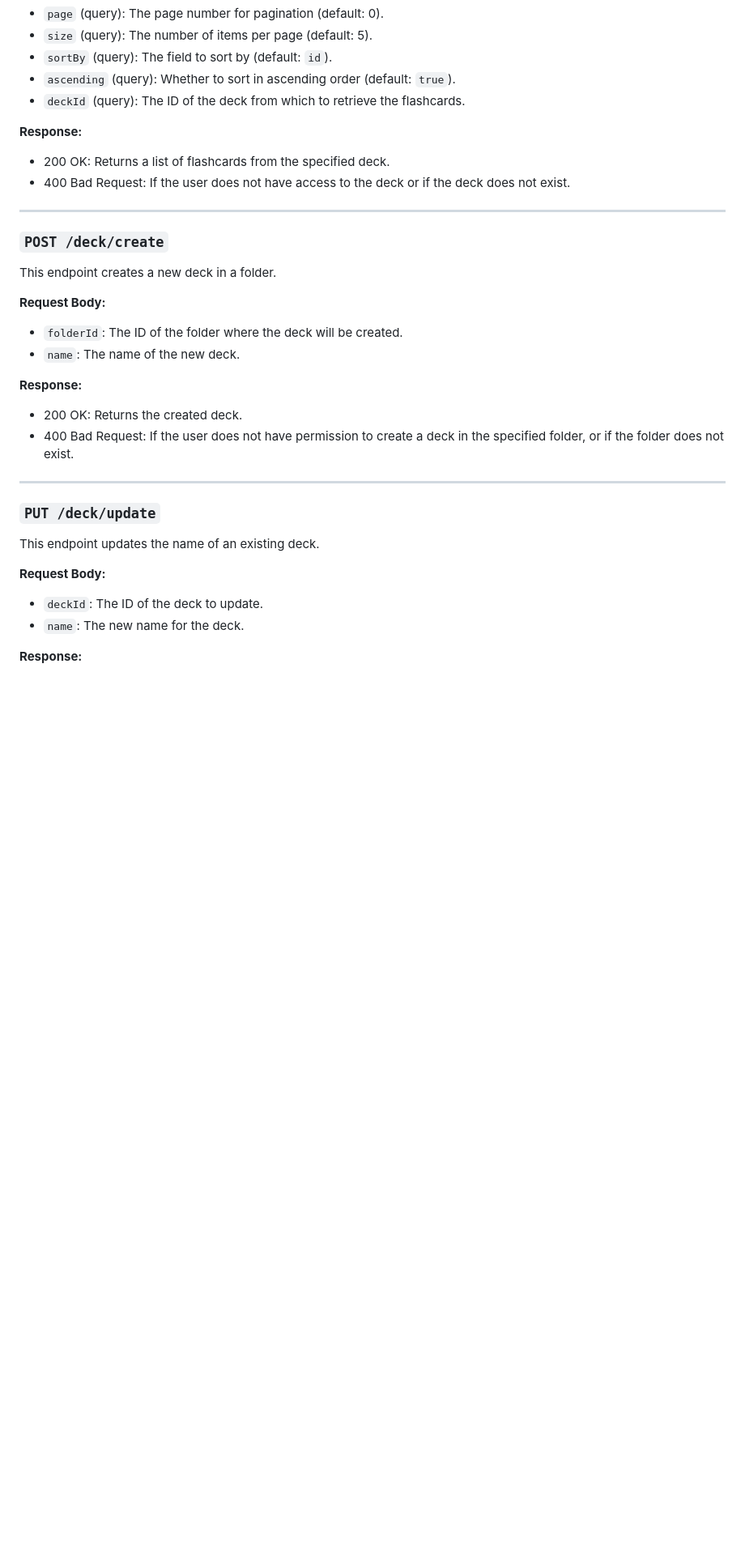
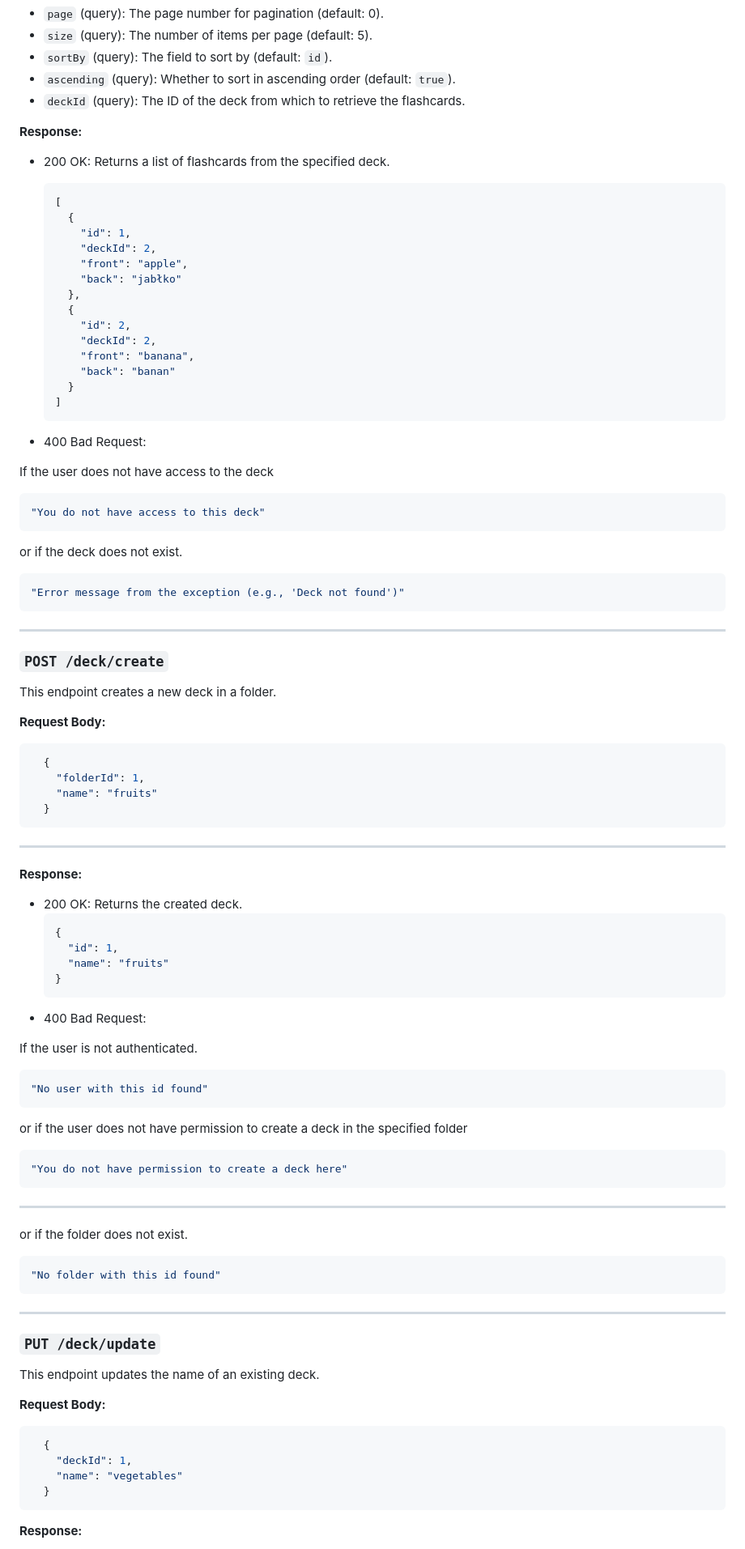
Before and after one commit to MarcinPolewski/Project-flashcards, a Markdown page: ENDPOINTS_DOCUMENTATION.md, the part around one of its changes. Shown at 81% size. GitHub-like rendering; blank space fills up the shorter version.

Commit message:
Added examples to deckController endpoints

````diff
--- a/ENDPOINTS_DOCUMENTATION.md
+++ b/ENDPOINTS_DOCUMENTATION.md
@@ -589,8 +589,35 @@ This endpoint retrieves flashcards from a specified deck.
 
 **Response:**
 - 200 OK: Returns a list of flashcards from the specified deck.
-- 400 Bad Request: If the user does not have access to the deck or if the deck does not exist.
+  ```json
+  [
+    {
+      "id": 1,
+      "deckId": 2,
+      "front": "apple",
+      "back": "jabłko"
+    },
+    {
+      "id": 2,
+      "deckId": 2,
+      "front": "banana",
+      "back": "banan"
+    }
+  ]
+  ```
 
+- 400 Bad Request:
+
+If the user does not have access to the deck
+  ```json
+  "You do not have access to this deck"
+  ```
+
+
+or if the deck does not exist.
+  ```json
+  "Error message from the exception (e.g., 'Deck not found')"
+  ```
 ---
 
 ### `POST /deck/create`
@@ -598,13 +625,38 @@ This endpoint retrieves flashcards from a specified deck.
 This endpoint creates a new deck in a folder.
 
 **Request Body:**
-- `folderId`: The ID of the folder where the deck will be created.
-- `name`: The name of the new deck.
+  ```json
+    {
+      "folderId": 1,
+      "name": "fruits"
+    }
+  ```
+---
 
 **Response:**
 - 200 OK: Returns the created deck.
-- 400 Bad Request: If the user does not have permission to create a deck in the specified folder, or if the folder does not exist.
+  ```json
+  {
+    "id": 1,
+    "name": "fruits"
+  }
+  ```
+- 400 Bad Request:
 
+If the user is not authenticated.
+  ```json
+  "No user with this id found"
+  ```
+
+or if the user does not have permission to create a deck in the specified folder
+  ```json
+  "You do not have permission to create a deck here"
+  ```
+---
+or if the folder does not exist.
+  ```json
+  "No folder with this id found"
+  ```
 ---
 
 ### `PUT /deck/update`
@@ -612,8 +664,12 @@ This endpoint creates a new deck in a folder.
 This endpoint updates the name of an existing deck.
 
 **Request Body:**
-- `deckId`: The ID of the deck to update.
-- `name`: The new name for the deck.
+  ```json
+    {
+      "deckId": 1,
+      "name": "vegetables"
+    }
+  ```
 
 **Response:**
 - 200 OK: Returns the updated deck.
````
Also changed, not shown: other parts of ENDPOINTS_DOCUMENTATION.md (+46 -8 lines).
